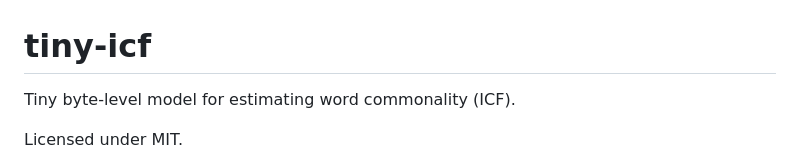
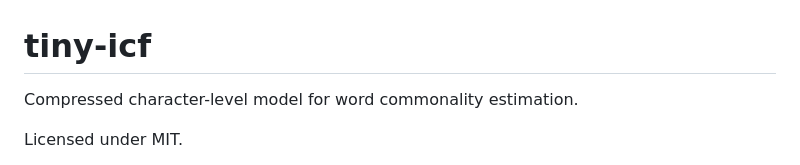
Before and after one commit to arclabs561/tiny-icf, a Markdown page: README.md, the part around the change. Rendered like a GitHub page.

Commit message:
readme: undersell tagline

```diff
--- a/README.md
+++ b/README.md
@@ -1,6 +1,6 @@
 # tiny-icf
 
-Tiny byte-level model for estimating word commonality (ICF).
+Compressed character-level model for word commonality estimation.
 
 Licensed under MIT.
 
```
